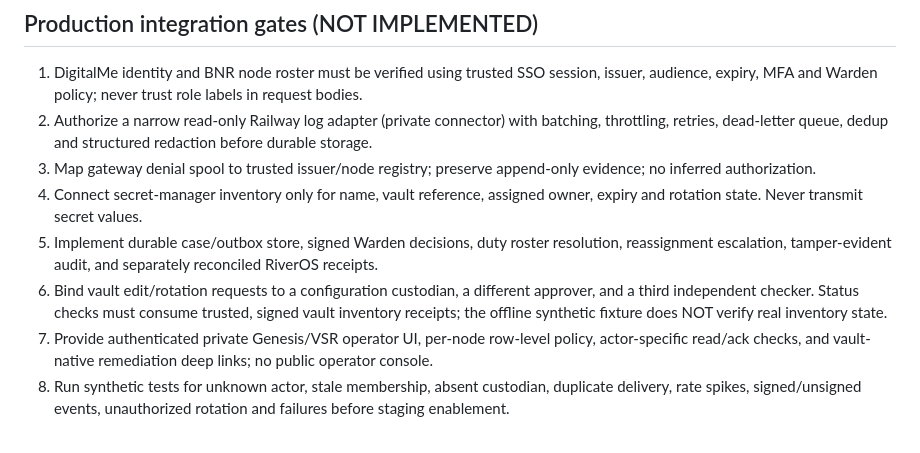
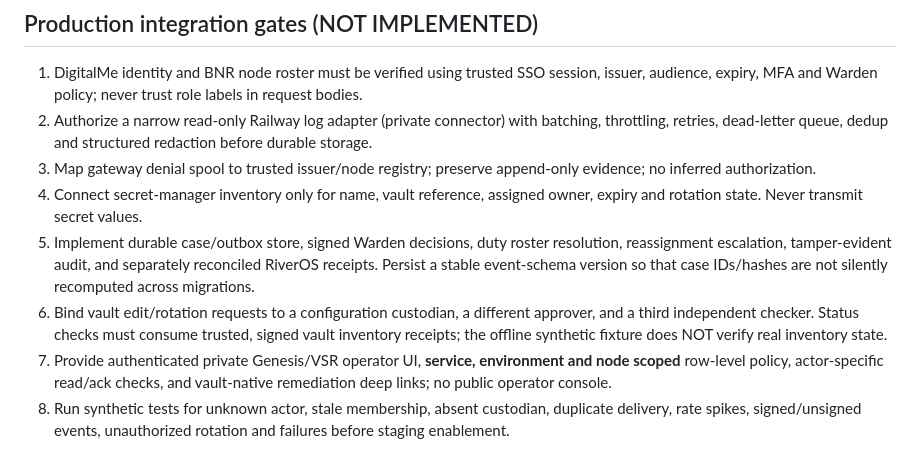
Before and after one commit to Esomoire-consultancy-Company/genesis-ark, a Markdown page: docs/architecture/OPERATOR-INBOX-R0.1.md, the part around one of its changes. Drawn GitHub-style.

```diff
--- a/docs/architecture/OPERATOR-INBOX-R0.1.md
+++ b/docs/architecture/OPERATOR-INBOX-R0.1.md
@@ -37,9 +64,9 @@ Example preview: python3 -m genesis_gateway.operator_preview --role security_cus
 2. Authorize a narrow read-only Railway log adapter (private connector) with batching, throttling, retries, dead-letter queue, dedup and structured redaction before durable storage.
 3. Map gateway denial spool to trusted issuer/node registry; preserve append-only evidence; no inferred authorization.
 4. Connect secret-manager inventory only for name, vault reference, assigned owner, expiry and rotation state. Never transmit secret values.
-5. Implement durable case/outbox store, signed Warden decisions, duty roster resolution, reassignment escalation, tamper-evident audit, and separately reconciled RiverOS receipts.
+5. Implement durable case/outbox store, signed Warden decisions, duty roster resolution, reassignment escalation, tamper-evident audit, and separately reconciled RiverOS receipts. Persist a stable event-schema version so that case IDs/hashes are not silently recomputed across migrations.
 6. Bind vault edit/rotation requests to a configuration custodian, a different approver, and a third independent checker. Status checks must consume trusted, signed vault inventory receipts; the offline synthetic fixture does NOT verify real inventory state.
-7. Provide authenticated private Genesis/VSR operator UI, per-node row-level policy, actor-specific read/ack checks, and vault-native remediation deep links; no public operator console.
+7. Provide authenticated private Genesis/VSR operator UI, **service, environment and node scoped** row-level policy, actor-specific read/ack checks, and vault-native remediation deep links; no public operator console.
 8. Run synthetic tests for unknown actor, stale membership, absent custodian, duplicate delivery, rate spikes, signed/unsigned events, unauthorized rotation and failures before staging enablement.
 
 **No live collector, delivery, vault access, user/SSO connection, deployment, public DNS, Warden PERMIT or production write is provided by this R0.1 proposal.**
```
Also changed, not shown: other parts of docs/architecture/OPERATOR-INBOX-R0.1.md (+31 -4 lines).
